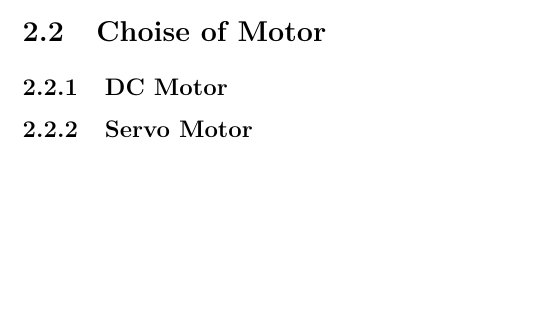
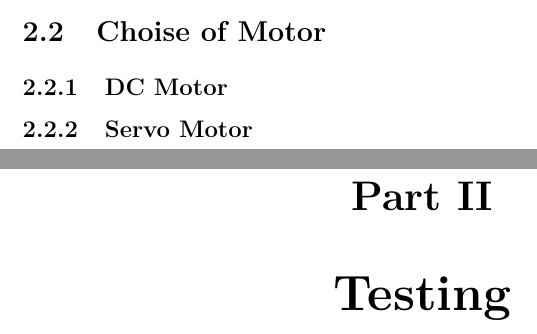
Before and after one commit to SimonHoejberg/P5, a LaTeX thesis (P5.tex, which reads setup/chapters.tex): part of page 8 of 11 before the commit and two parts of pages 9 and 10 of 13 after it, the two joined at a grey line, cut so that both start at the same text, the shorter picture padded with empty space. Compiled offline with pdfLaTeX.

Commit message:
Divided up into parts(not final at all)

```diff
--- a/setup/chapters.tex
+++ b/setup/chapters.tex
@@ -4,9 +5,11 @@
 %	Motor
 %		DC v. Servo
 %	``Final'' choise of hardware
+\part{Testing}
 \input{sections/PhysTheory/ProjectileMotion.tex}%Physics of shooting
 %Turret design choises
 %	Different itterations of the turret
 %Testing
 %	Software
 %	Hardware and implicitly the software
+%Conclusion/perspektivering/reflektion
```
Also changed, not shown: setup/chapters.tex (1 more changed lines).
